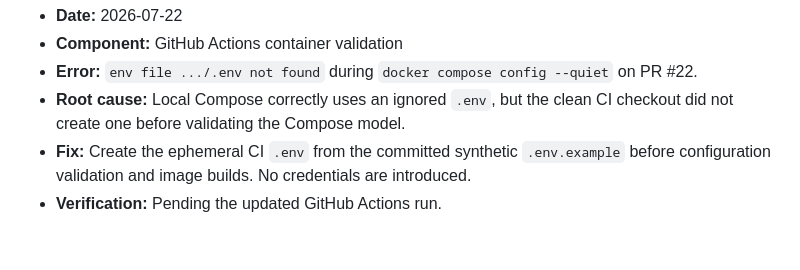
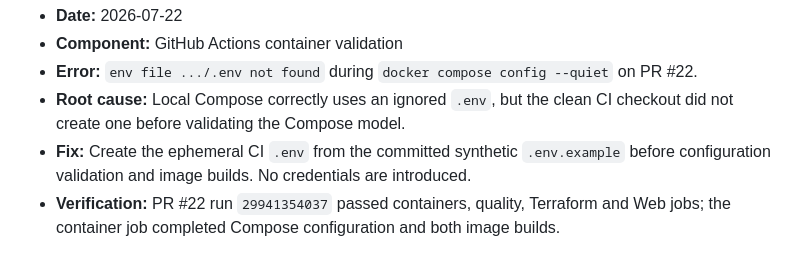
Before and after one commit to architectranbir/enterprise-policy-rag-benchmark, a Markdown page: docs/ERROR_LOG.md, the part around the change. GitHub-like rendering.

Commit message:
docs: record passing container CI

```diff
--- a/docs/ERROR_LOG.md
+++ b/docs/ERROR_LOG.md
@@ -422,4 +422,5 @@ benchmark executions succeeded from that image.
   create one before validating the Compose model.
 - **Fix:** Create the ephemeral CI `.env` from the committed synthetic `.env.example` before
   configuration validation and image builds. No credentials are introduced.
-- **Verification:** Pending the updated GitHub Actions run.
+- **Verification:** PR #22 run `29941354037` passed containers, quality, Terraform and Web jobs;
+  the container job completed Compose configuration and both image builds.
```
